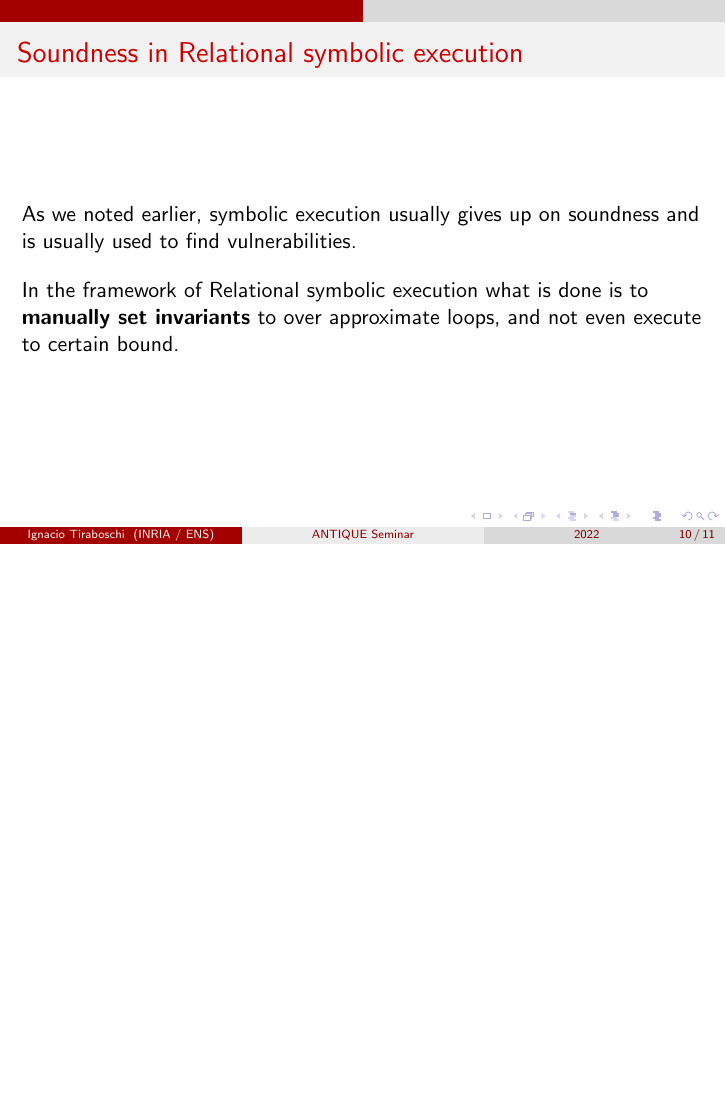
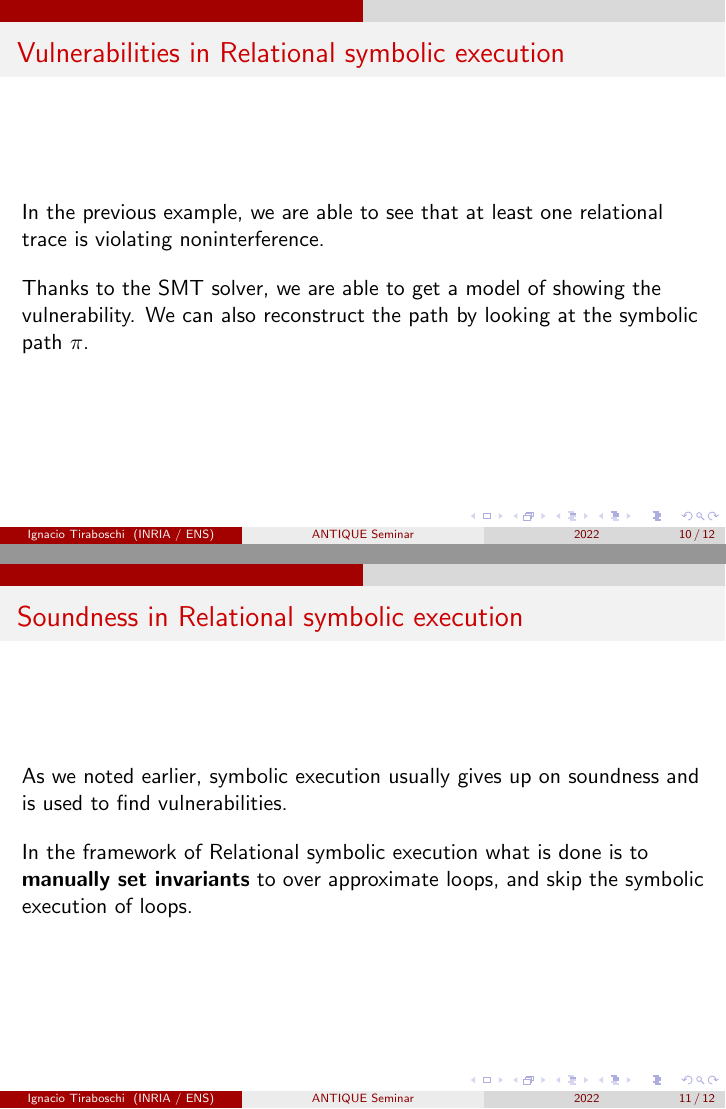
Before and after one commit to ignatirabo/seminar-relsym, LaTeX slides (slides.tex): page 18 of 19 before the commit and pages 18 and 19 of 20 after it, the two joined at a grey line, the shorter picture padded with empty space. Compiled offline with pdfLaTeX.

Commit message:
Update slides.

```diff
--- a/slides.tex
+++ b/slides.tex
@@ -217,13 +217,23 @@ if (x > 0) {
 \end{frame}
 
 \begin{frame}
+  \frametitle{Vulnerabilities in Relational symbolic execution}
+  In the previous example, we are able to see that at least one relational trace is violating
+  noninterference.
+
+  \vspace{1em}
+  Thanks to the SMT solver, we are able to get a model of showing the vulnerability. We can also
+  reconstruct the path by looking at the symbolic path $\spath$.
+\end{frame}
+
+\begin{frame}
   \frametitle{Soundness in Relational symbolic execution}
-  As we noted earlier, symbolic execution usually gives up on soundness and is usually used to find
+  As we noted earlier, symbolic execution usually gives up on soundness and is used to find
   vulnerabilities.
 
   \vspace{1em}
   In the framework of Relational symbolic execution what is done is to \textbf{manually set invariants}
-  to over approximate loops, and not even execute to certain bound.
+  to over approximate loops, and skip the symbolic execution of loops.
 \end{frame}
 
 
```
